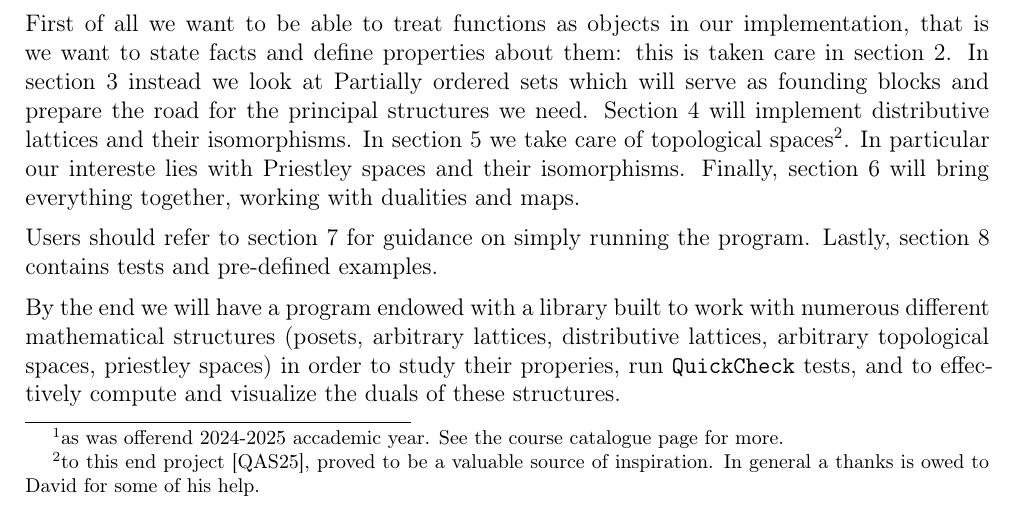
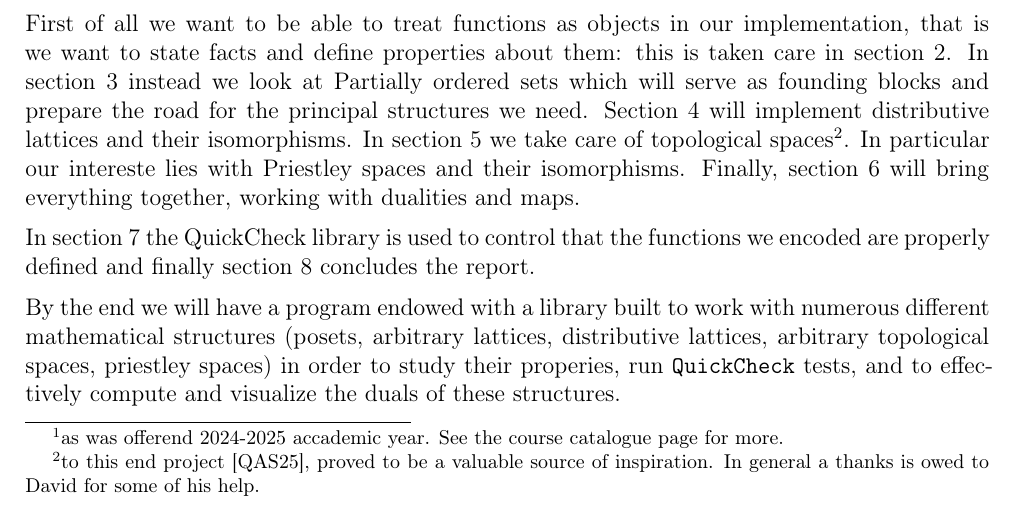
Before and after one commit to maxwehmi/functional-duality, a LaTeX paper (report.tex, which reads intro-conclusion/introduction.tex): part of page 2 of 4, cut so that both start at the same text. Compiled offline with pdfLaTeX.

Commit message:
code cleanup

```diff
--- a/intro-conclusion/introduction.tex
+++ b/intro-conclusion/introduction.tex
@@ -12,7 +12,8 @@ The main sections of the report correspond to the main mathematical objects we i
 
 First of all we want to be able to treat functions as objects in our implementation, that is we want to state facts and define properties about them: this is taken care in section 2. In section 3 instead we look at Partially ordered sets which will serve as founding blocks and prepare the road for the principal structures we need. Section 4 will implement distributive lattices and their isomorphisms. In section 5 we take care of topological spaces\footnote{to this end project \cite{quinnalvarezTopomodels2025}, proved to be a valuable source of inspiration. In general a thanks is owed to David for some of his help.}. In particular our intereste lies with Priestley spaces and their isomorphisms. Finally, section 6 will bring everything together, working with dualities and maps.
 
-Users should refer to section 7 for guidance on simply running the program. Lastly, section 8 contains tests and pre-defined examples.
+%Users should refer to section 7 for guidance on simply running the program. Lastly, section 8 contains tests and pre-defined examples.
+In section 7 the QuickCheck library is used to control that the functions we encoded are properly defined and finally section 8 concludes the report.
 
 By the end we will have a program endowed with a library built to work with numerous different mathematical structures (posets, arbitrary lattices, distributive lattices, arbitrary topological spaces, priestley spaces) in order to study their properies, run \texttt{QuickCheck} tests, and to effectively compute and visualize the duals of these structures.
 
```
